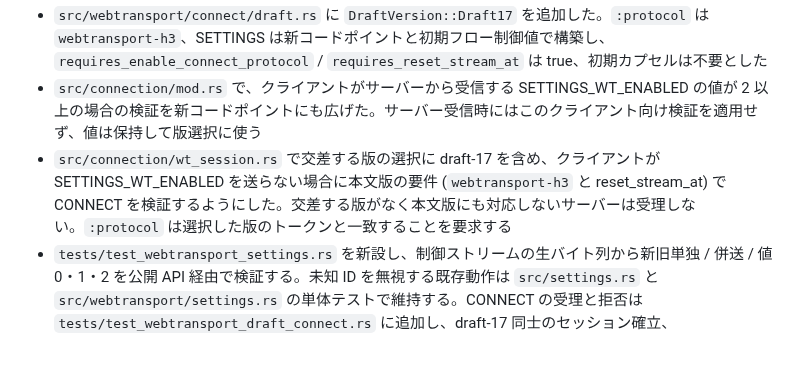
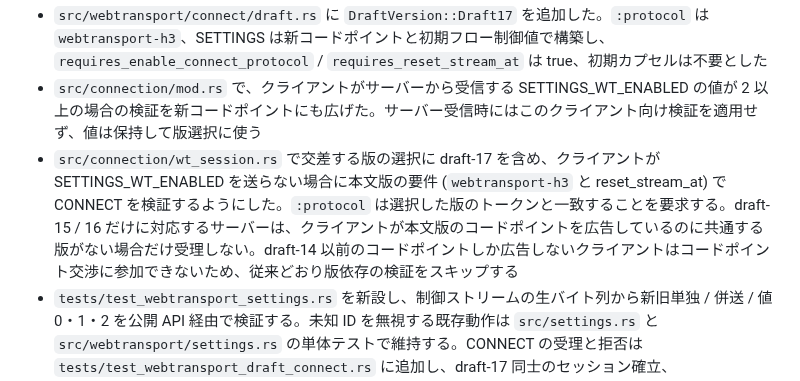
Before and after one commit to shiguredo/http3-rs, a Markdown page: issues/closed/0225-wt-h3-draft-17-settings-codepoint.md, the part around the change. Rendered like a GitHub page; blank space fills up the shorter version.

Commit message:
0225 解決方法の拒否条件を実装に合わせる
- draft-14 以前のクライアントを従来どおり扱うことを明記する

```diff
--- a/issues/closed/0225-wt-h3-draft-17-settings-codepoint.md
+++ b/issues/closed/0225-wt-h3-draft-17-settings-codepoint.md
@@ -59,7 +59,7 @@ draft-ietf-webtrans-http3-17 Section 9.2 の `SETTINGS_WT_ENABLED = 0x20b8933b`
 - `src/webtransport/settings.rs` に `wt_enabled_draft17` フィールドとビルダーを追加し、`from_payload` / `iter` / `is_enabled` / `detect_draft_pattern` / `declares_flow_control` を対応させた。`detect_draft_pattern` は新コードポイントが非ゼロなら draft-17 を最優先し、`declares_flow_control` は新旧どちらの SETTINGS_WT_ENABLED を送る端点にも draft-14 の `WT_MAX_SESSIONS > 1` 条件を適用しない
 - `src/webtransport/connect/draft.rs` に `DraftVersion::Draft17` を追加した。`:protocol` は `webtransport-h3`、SETTINGS は新コードポイントと初期フロー制御値で構築し、`requires_enable_connect_protocol` / `requires_reset_stream_at` は true、初期カプセルは不要とした
 - `src/connection/mod.rs` で、クライアントがサーバーから受信する SETTINGS_WT_ENABLED の値が 2 以上の場合の検証を新コードポイントにも広げた。サーバー受信時にはこのクライアント向け検証を適用せず、値は保持して版選択に使う
-- `src/connection/wt_session.rs` で交差する版の選択に draft-17 を含め、クライアントが SETTINGS_WT_ENABLED を送らない場合に本文版の要件 (`webtransport-h3` と reset_stream_at) で CONNECT を検証するようにした。交差する版がなく本文版にも対応しないサーバーは受理しない。`:protocol` は選択した版のトークンと一致することを要求する
+- `src/connection/wt_session.rs` で交差する版の選択に draft-17 を含め、クライアントが SETTINGS_WT_ENABLED を送らない場合に本文版の要件 (`webtransport-h3` と reset_stream_at) で CONNECT を検証するようにした。`:protocol` は選択した版のトークンと一致することを要求する。draft-15 / 16 だけに対応するサーバーは、クライアントが本文版のコードポイントを広告しているのに共通する版がない場合だけ受理しない。draft-14 以前のコードポイントしか広告しないクライアントはコードポイント交渉に参加できないため、従来どおり版依存の検証をスキップする
 - `tests/test_webtransport_settings.rs` を新設し、制御ストリームの生バイト列から新旧単独 / 併送 / 値 0・1・2 を公開 API 経由で検証する。未知 ID を無視する既存動作は `src/settings.rs` と `src/webtransport/settings.rs` の単体テストで維持する。CONNECT の受理と拒否は `tests/test_webtransport_draft_connect.rs` に追加し、draft-17 同士のセッション確立、SETTINGS_WT_ENABLED を送らないクライアントの受理、capsule 用トークンの拒否、reset_stream_at 非対応の拒否、共通版がない場合の拒否、新旧併送時に選択版以外のトークンを拒否することを確認する
 - PBT を追加し、`declares_flow_control` の宣言境界と `detect_draft_pattern` の優先順位を 0 / 1 / 2 の境界をまたぐ入力で検証する
 - `examples/wt_server` のサーバー SETTINGS 構築に draft-17 を追加した
```
